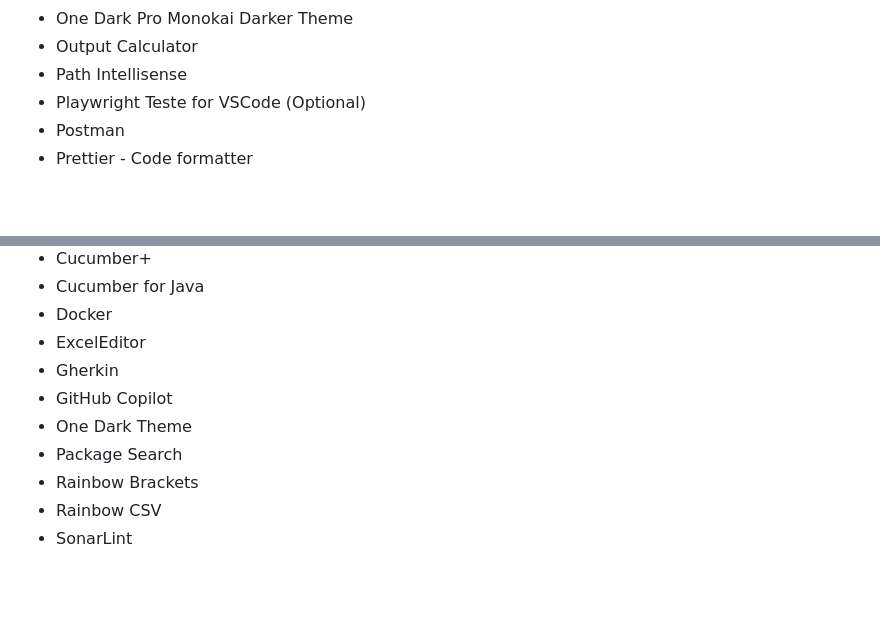
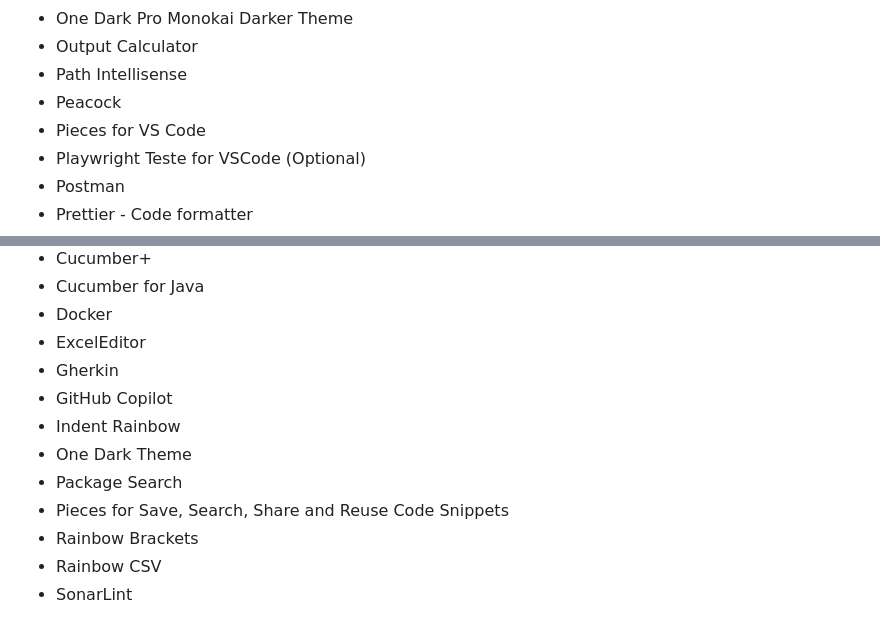
Before and after one commit to deepjyoti-barman/a-quickstart-guide-to-macos-big-sur, a Markdown page: macos-big-sur-guide.md, 2 parts joined by grey strips. Rendered like a GitHub page; blank space fills up the shorter version.

```diff
--- a/macos-big-sur-guide.md
+++ b/macos-big-sur-guide.md
@@ -1091,6 +1153,8 @@ sudo npm install -g appium --unsafe-perm=true --allow-root
 - One Dark Pro Monokai Darker Theme
 - Output Calculator
 - Path Intellisense
+- Peacock
+- Pieces for VS Code
 - Playwright Teste for VSCode (Optional)
 - Postman
 - Prettier - Code formatter
@@ -1263,8 +1327,10 @@ Open up 'IntelliJ IDEA' -> Click on `IntelliJ IDEA` on the menu bar -> `Preferen
 - ExcelEditor
 - Gherkin
 - GitHub Copilot
+- Indent Rainbow
 - One Dark Theme
 - Package Search
+- Pieces for Save, Search, Share and Reuse Code Snippets
 - Rainbow Brackets
 - Rainbow CSV
 - SonarLint
```
Also changed, not shown: other parts of macos-big-sur-guide.md (+70 -8 lines), resources/brew-packages.png.
